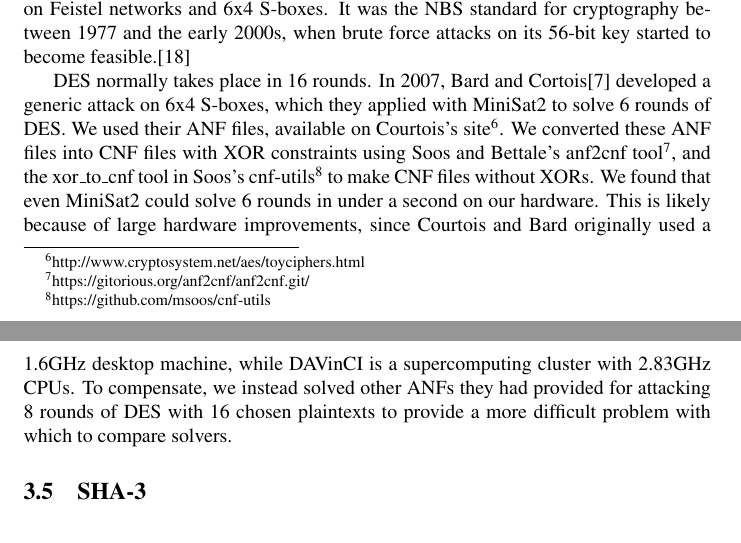
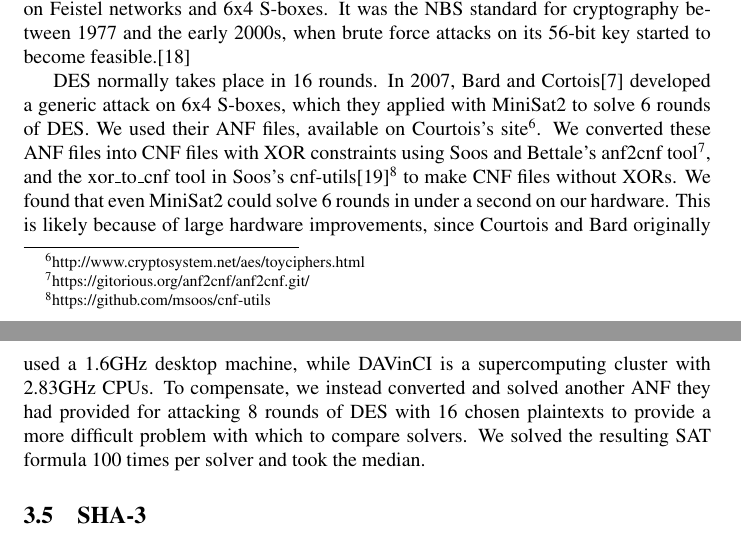
Before and after one commit to kingofferrets/Comp541Project, a LaTeX document (paper/security.tex, which reads paper/des.tex): two parts of pages 5 and 6 of 8, joined at a grey line, cut so that both start at the same text. Compiled offline with pdfLaTeX.

Commit message:
Added more citations and updated wording to des.tex.

```diff
--- a/paper/des.tex
+++ b/paper/des.tex
@@ -3,4 +3,4 @@
 
 The Data Encryption Standard (DES) is a symmetric-key block cipher algorithm based on Feistel networks and 6x4 S-boxes. It was the NBS standard for cryptography between 1977 and the early 2000s, when brute force attacks on its 56-bit key started to become feasible.\cite{Simmons16}
 
-DES normally takes place in 16 rounds. In 2007, Bard and Cortois\cite{CB07} developed a generic attack on 6x4 S-boxes, which they applied with MiniSat2 to solve 6 rounds of DES.  We used their ANF files, available on Courtois's site\footnote{http://www.cryptosystem.net/aes/toyciphers.html}. We converted these ANF files into CNF files with XOR constraints using Soos and Bettale's anf2cnf tool\footnote{https://gitorious.org/anf2cnf/anf2cnf.git/}, and the xor\_to\_cnf tool in Soos's cnf-utils\footnote{https://github.com/msoos/cnf-utils} to make CNF files without XORs. We found that even MiniSat2 could solve 6 rounds in under a second on our hardware. This is likely because of large hardware improvements, since Courtois and Bard originally used a 1.6GHz desktop machine, while DAVinCI is a supercomputing cluster with 2.83GHz CPUs. To compensate, we instead solved other ANFs they had provided for attacking 8 rounds of DES with 16 chosen plaintexts to provide a more difficult problem with which to compare solvers.
+DES normally takes place in 16 rounds. In 2007, Bard and Cortois\cite{CB07} developed a generic attack on 6x4 S-boxes, which they applied with MiniSat2 to solve 6 rounds of DES.  We used their ANF files, available on Courtois's site\footnote{http://www.cryptosystem.net/aes/toyciphers.html}. We converted these ANF files into CNF files with XOR constraints using Soos and Bettale's anf2cnf tool\footnote{https://gitorious.org/anf2cnf/anf2cnf.git/}, and the xor\_to\_cnf tool in Soos's cnf-utils\cite{SNC09}\footnote{https://github.com/msoos/cnf-utils} to make CNF files without XORs. We found that even MiniSat2 could solve 6 rounds in under a second on our hardware. This is likely because of large hardware improvements, since Courtois and Bard originally used a 1.6GHz desktop machine, while DAVinCI is a supercomputing cluster with 2.83GHz CPUs. To compensate, we instead converted and solved another ANF they had provided for attacking 8 rounds of DES with 16 chosen plaintexts to provide a more difficult problem with which to compare solvers. We solved the resulting SAT formula 100 times per solver and took the median.
```
